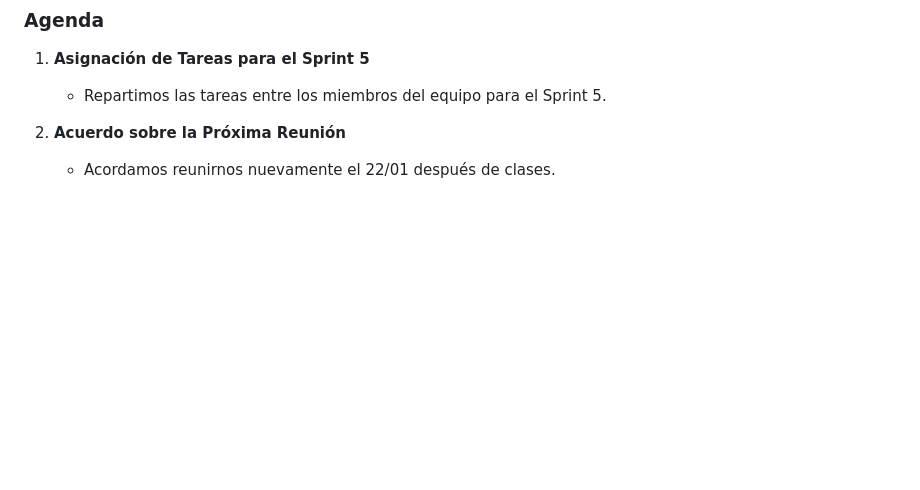
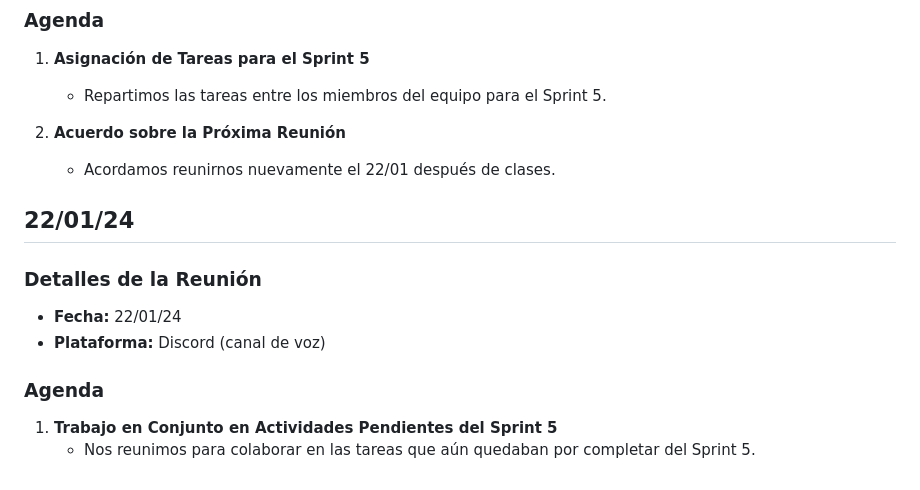
Before and after one commit to HernanPeinetti/Grupo_8_BitBros, a Markdown page: daily.md, the part around the change. GitHub-like rendering; blank space fills up the shorter version.

```diff
--- a/daily.md
+++ b/daily.md
@@ -136,3 +136,17 @@ Debido a un corte de electricidad en la fecha originalmente programada para la r
 
 2. **Acuerdo sobre la Próxima Reunión**
    - Acordamos reunirnos nuevamente el 22/01 después de clases.
+
+
+
+## 22/01/24
+
+### Detalles de la Reunión
+
+- **Fecha:** 22/01/24
+- **Plataforma:** Discord (canal de voz)
+
+### Agenda
+
+1. **Trabajo en Conjunto en Actividades Pendientes del Sprint 5**
+   - Nos reunimos para colaborar en las tareas que aún quedaban por completar del Sprint 5.
```
